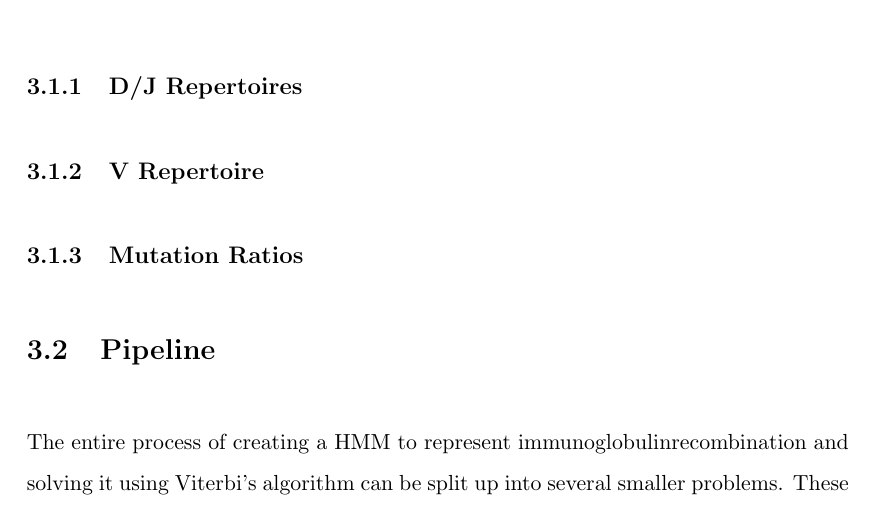
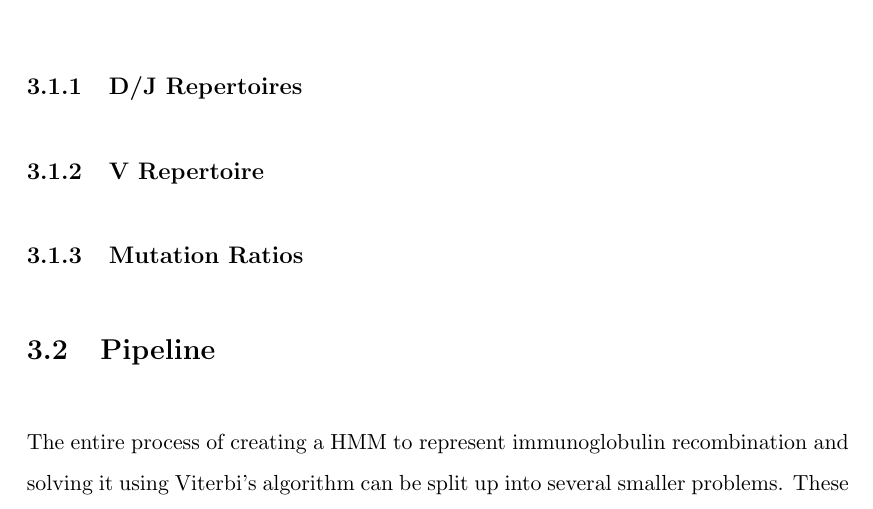
Before and after one commit to shocklateboy92/binf, a LaTeX thesis (reportB/sample-thesis.tex, which reads reportB/definitions.tex): part of page 11 of 23, cut so that both start at the same text. Compiled offline with pdfLaTeX.

```diff
--- a/reportB/definitions.tex
+++ b/reportB/definitions.tex
@@ -20,4 +20,7 @@
 %%%% Our default level for display in TOC - subsubsections
 \setcounter{tocdepth}{2}
 
-\newcommand{\igh}{immunoglobulin}
+\newcommand{\igh}{immunoglobulin }
+\newcommand{\code}[1]{
+	\texttt{#1}
+}
```
